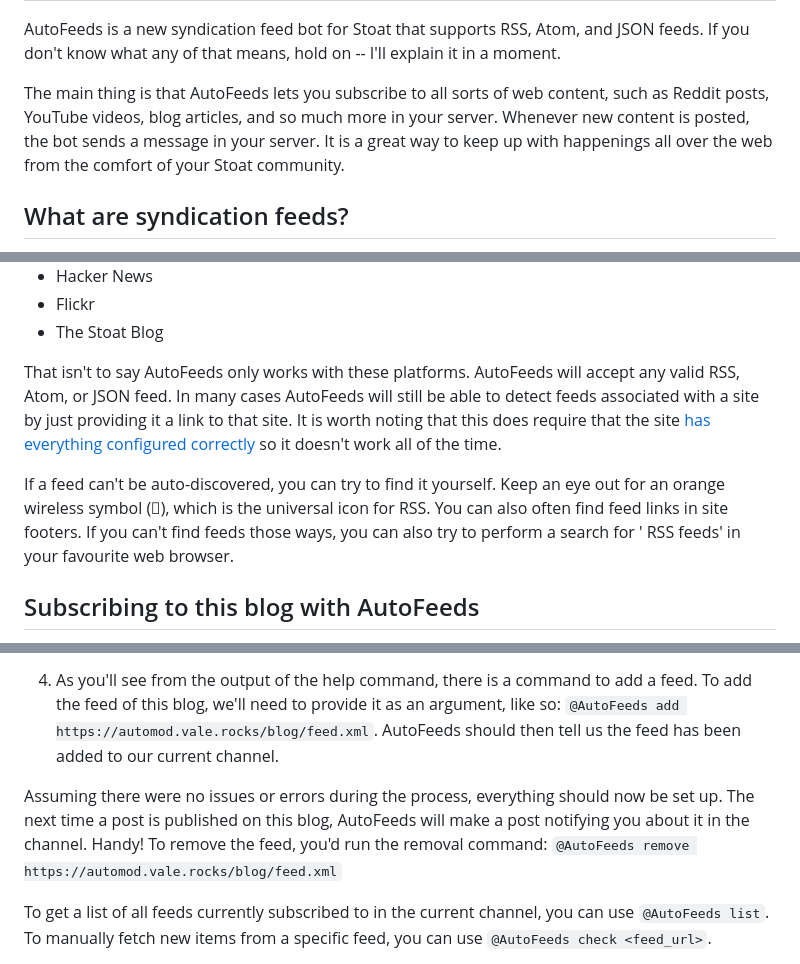
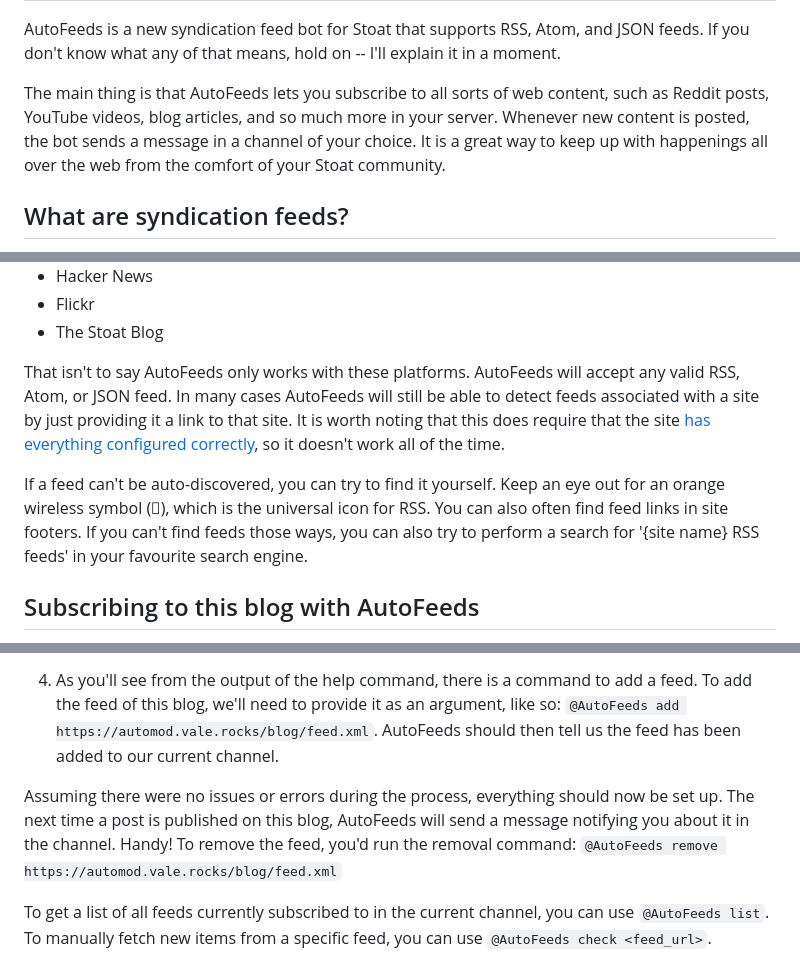
Before and after one commit to DeclanChidlow/AutoMod-site, a Markdown page: src/blogs/introducing-autofeeds.md, 3 parts joined by grey strips. Drawn GitHub-style.

Commit message:
Update AutoFeeds documentation for clarity

```diff
--- a/src/blogs/introducing-autofeeds.md
+++ b/src/blogs/introducing-autofeeds.md
@@ -8,7 +8,7 @@ author: Declan Chidlow (Vale)
 
 AutoFeeds is a new syndication feed bot for Stoat that supports RSS, Atom, and JSON feeds. If you don't know what any of that means, hold on -- I'll explain it in a moment.
 
-The main thing is that AutoFeeds lets you subscribe to all sorts of web content, such as Reddit posts, YouTube videos, blog articles, and so much more in your server. Whenever new content is posted, the bot sends a message in your server. It is a great way to keep up with happenings all over the web from the comfort of your Stoat community.
+The main thing is that AutoFeeds lets you subscribe to all sorts of web content, such as Reddit posts, YouTube videos, blog articles, and so much more in your server. Whenever new content is posted, the bot sends a message in a channel of your choice. It is a great way to keep up with happenings all over the web from the comfort of your Stoat community.
 
 ## What are syndication feeds?
 
@@ -43,9 +43,9 @@ AutoFeeds works with a huge number of sites. Some platforms that provide RSS, At
 - Flickr
 - The Stoat Blog
 
-That isn't to say AutoFeeds only works with these platforms. AutoFeeds will accept any valid RSS, Atom, or JSON feed. In many cases AutoFeeds will still be able to detect feeds associated with a site by just providing it a link to that site. It is worth noting that this does require that the site [has everything configured correctly](https://blog.jim-nielsen.com/2021/automatically-discoverable-rss-feeds/) so it doesn't work all of the time.
+That isn't to say AutoFeeds only works with these platforms. AutoFeeds will accept any valid RSS, Atom, or JSON feed. In many cases AutoFeeds will still be able to detect feeds associated with a site by just providing it a link to that site. It is worth noting that this does require that the site [has everything configured correctly](https://blog.jim-nielsen.com/2021/automatically-discoverable-rss-feeds/), so it doesn't work all of the time.
 
-If a feed can't be auto-discovered, you can try to find it yourself. Keep an eye out for an orange wireless symbol (), which is the universal icon for RSS. You can also often find feed links in site footers. If you can't find feeds those ways, you can also try to perform a search for '<site name> RSS feeds' in your favourite web browser.
+If a feed can't be auto-discovered, you can try to find it yourself. Keep an eye out for an orange wireless symbol (), which is the universal icon for RSS. You can also often find feed links in site footers. If you can't find feeds those ways, you can also try to perform a search for '{site name} RSS feeds' in your favourite search engine.
 
 ## Subscribing to this blog with AutoFeeds
 
@@ -59,7 +59,7 @@ As an example of how AutoFeeds works, I'll show you how you'd subscribe to this
 
 4. As you'll see from the output of the help command, there is a command to add a feed. To add the feed of this blog, we'll need to provide it as an argument, like so: `@AutoFeeds add https://automod.vale.rocks/blog/feed.xml`. AutoFeeds should then tell us the feed has been added to our current channel.
 
-Assuming there were no issues or errors during the process, everything should now be set up. The next time a post is published on this blog, AutoFeeds will make a post notifying you about it in the channel. Handy! To remove the feed, you'd run the removal command: `@AutoFeeds remove https://automod.vale.rocks/blog/feed.xml`
+Assuming there were no issues or errors during the process, everything should now be set up. The next time a post is published on this blog, AutoFeeds will send a message notifying you about it in the channel. Handy! To remove the feed, you'd run the removal command: `@AutoFeeds remove https://automod.vale.rocks/blog/feed.xml`
 
 To get a list of all feeds currently subscribed to in the current channel, you can use `@AutoFeeds list`. To manually fetch new items from a specific feed, you can use `@AutoFeeds check <feed_url>`.
 
```
